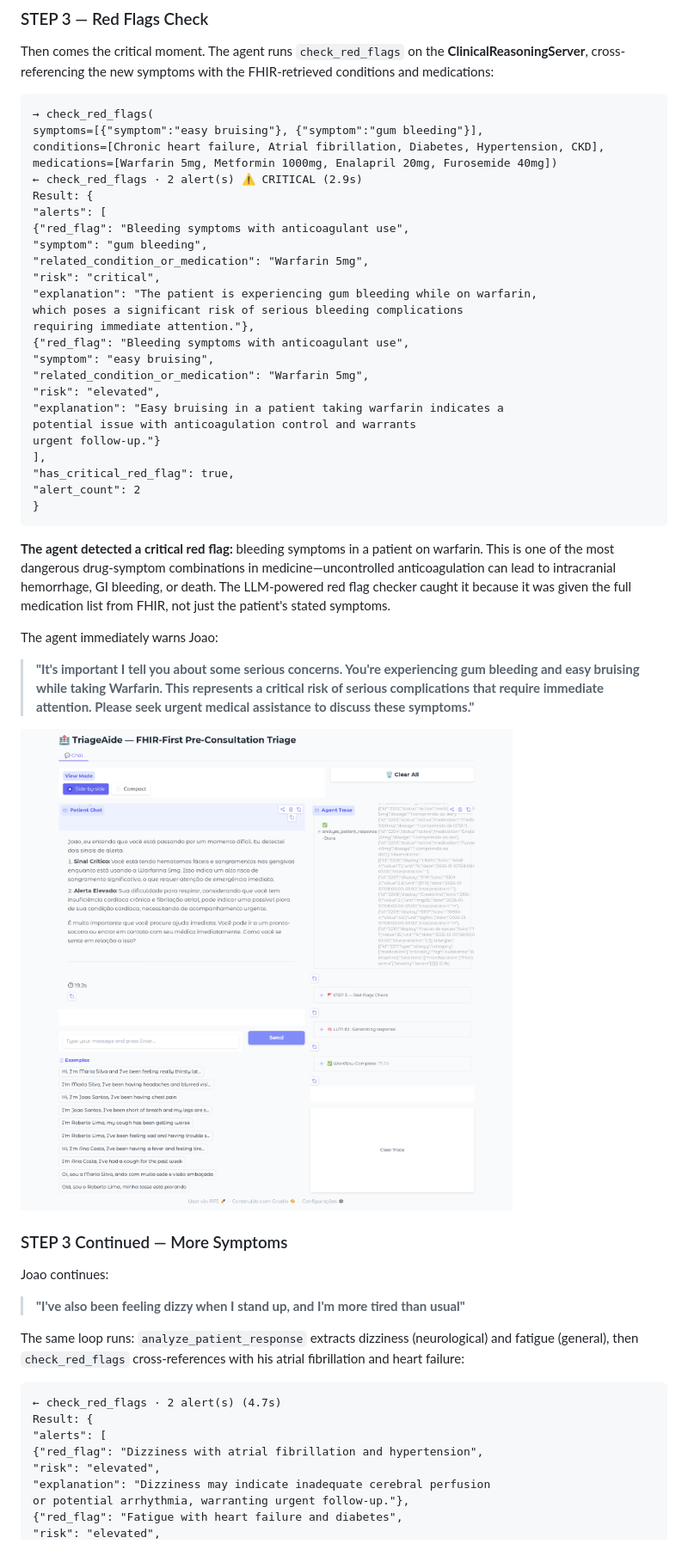
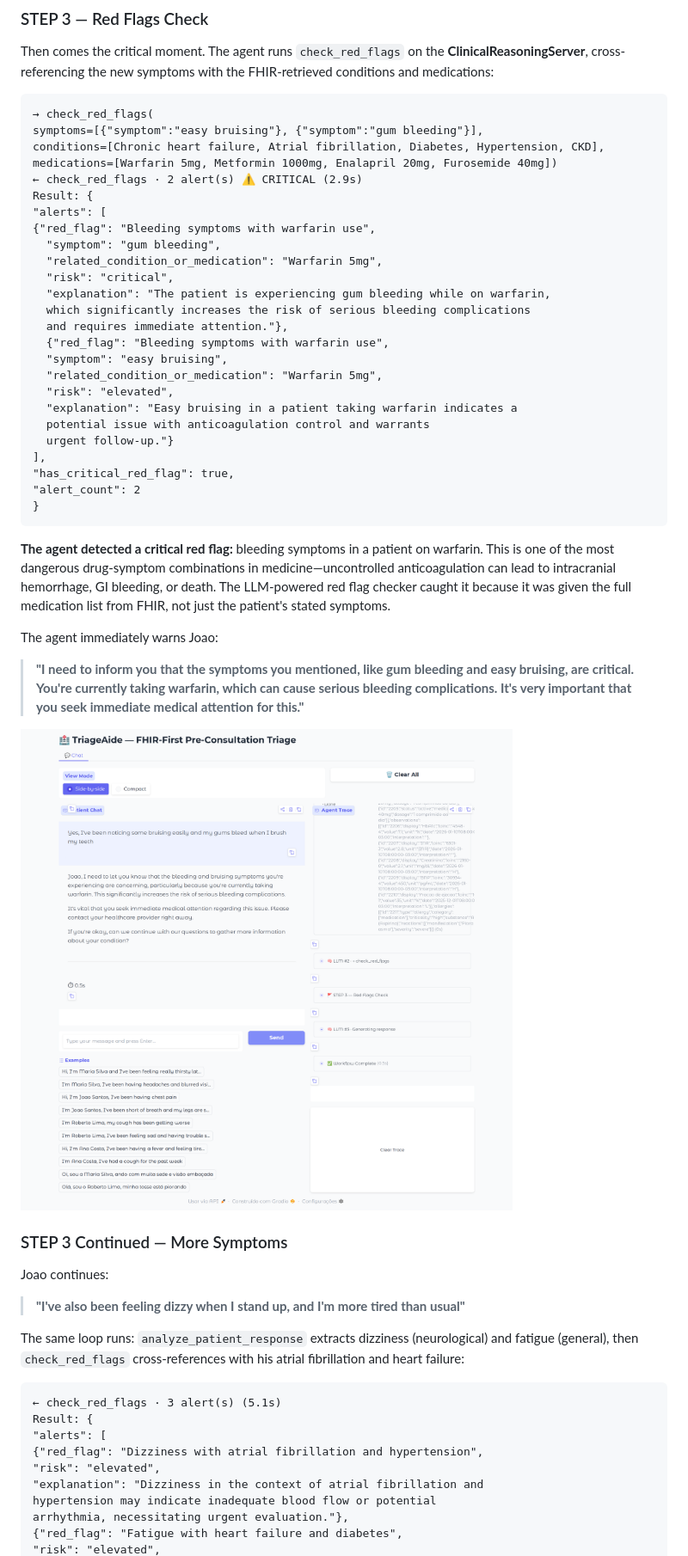
Before and after one commit to musketeers-br/TriageAide, a Markdown page: doc/article/article.md, the part around the change printed below. Shown: that part at 86% size. Drawn GitHub-style; pictures changed too: doc/article/screenshot_joao_red_flags.png.

````diff
--- a/doc/article/article.md
+++ b/doc/article/article.md
@@ -159,20 +159,20 @@ medications=[Warfarin 5mg, Metformin 1000mg, Enalapril 20mg, Furosemide 40mg])
 ← check_red_flags · 2 alert(s) ⚠️ CRITICAL (2.9s)
 Result: {
 "alerts": [
-{"red_flag": "Bleeding symptoms with anticoagulant use",
-"symptom": "gum bleeding",
-"related_condition_or_medication": "Warfarin 5mg",
-"risk": "critical",
-"explanation": "The patient is experiencing gum bleeding while on warfarin,
-which poses a significant risk of serious bleeding complications
-requiring immediate attention."},
-{"red_flag": "Bleeding symptoms with anticoagulant use",
-"symptom": "easy bruising",
-"related_condition_or_medication": "Warfarin 5mg",
-"risk": "elevated",
-"explanation": "Easy bruising in a patient taking warfarin indicates a
-potential issue with anticoagulation control and warrants
-urgent follow-up."}
+{"red_flag": "Bleeding symptoms with warfarin use",
+  "symptom": "gum bleeding",
+  "related_condition_or_medication": "Warfarin 5mg",
+  "risk": "critical",
+  "explanation": "The patient is experiencing gum bleeding while on warfarin,
+  which significantly increases the risk of serious bleeding complications
+  and requires immediate attention."},
+  {"red_flag": "Bleeding symptoms with warfarin use",
+  "symptom": "easy bruising",
+  "related_condition_or_medication": "Warfarin 5mg",
+  "risk": "elevated",
+  "explanation": "Easy bruising in a patient taking warfarin indicates a
+  potential issue with anticoagulation control and warrants
+  urgent follow-up."}
 ],
 "has_critical_red_flag": true,
 "alert_count": 2
@@ -183,7 +183,7 @@ urgent follow-up."}
 
 The agent immediately warns Joao:
 
-> **"It's important I tell you about some serious concerns. You're experiencing gum bleeding and easy bruising while taking Warfarin. This represents a critical risk of serious complications that require immediate attention. Please seek urgent medical assistance to discuss these symptoms."**
+> **"I need to inform you that the symptoms you mentioned, like gum bleeding and easy bruising, are critical. You're currently taking warfarin, which can cause serious bleeding complications. It's very important that you seek immediate medical attention for this."**
 
 ![Red flag detected — warfarin + bleeding = CRITICAL, visible in the trace panel](screenshot_joao_red_flags.png)
 
@@ -196,12 +196,13 @@ Joao continues:
 The same loop runs: `analyze_patient_response` extracts dizziness (neurological) and fatigue (general), then `check_red_flags` cross-references with his atrial fibrillation and heart failure:
 
 ```
-← check_red_flags · 2 alert(s) (4.7s)
+← check_red_flags · 3 alert(s) (5.1s)
 Result: {
 "alerts": [
 {"red_flag": "Dizziness with atrial fibrillation and hypertension",
 "risk": "elevated",
-"explanation": "Dizziness may indicate inadequate cerebral perfusion
-or potential arrhythmia, warranting urgent follow-up."},
+"explanation": "Dizziness in the context of atrial fibrillation and
+hypertension may indicate inadequate blood flow or potential
+arrhythmia, necessitating urgent evaluation."},
 {"red_flag": "Fatigue with heart failure and diabetes",
 "risk": "elevated",
````
Also changed, not shown: other parts of doc/article/article.md (+11 -6 lines), doc/article/screenshot_ana_costa_full.png, doc/article/screenshot_joao_full_triage.png, doc/article/screenshot_joao_step1_2.png, 12 other files.
